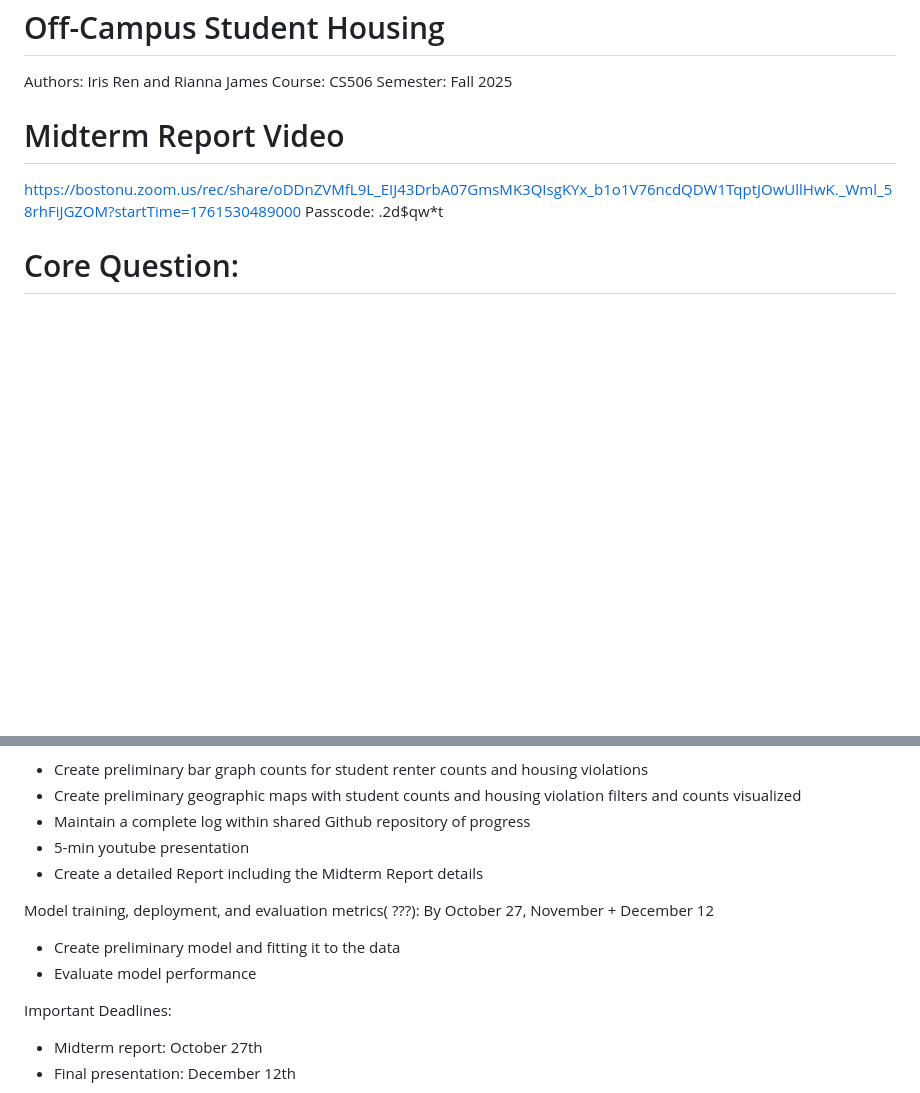
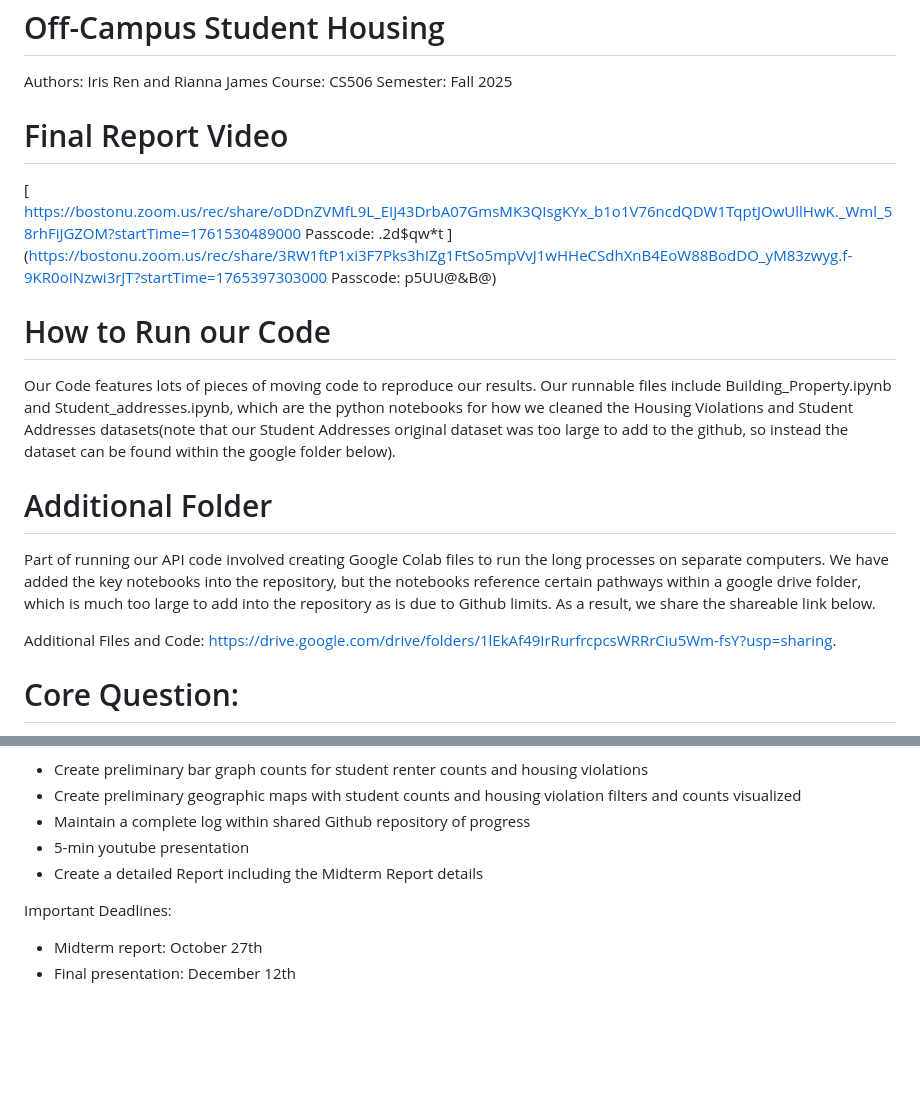
Before and after one commit to irisRen04/cs506-off_campus_housing-Ren-James, a Markdown page: README.md, 2 parts joined by grey strips. GitHub-like rendering; blank space fills up the shorter version.

Commit message:
Revise README for final report and code execution
Updated the README to reflect the final report video and added instructions on how to run the code.

```diff
--- a/README.md
+++ b/README.md
@@ -3,10 +3,20 @@ Authors: Iris Ren and Rianna James
 Course: CS506
 Semester: Fall 2025
 
-# Midterm Report Video
-
+# Final Report Video
+[
 https://bostonu.zoom.us/rec/share/oDDnZVMfL9L_EIJ43DrbA07GmsMK3QIsgKYx_b1o1V76ncdQDW1TqptJOwUllHwK._Wml_58rhFiJGZOM?startTime=1761530489000
 Passcode: .2d$qw*t
+](https://bostonu.zoom.us/rec/share/3RW1ftP1xi3F7Pks3hIZg1FtSo5mpVvJ1wHHeCSdhXnB4EoW88BodDO_yM83zwyg.f-9KR0oINzwi3rJT?startTime=1765397303000
+Passcode: p5UU@&B@)
+
+# How to Run our Code
+Our Code features lots of pieces of moving code to reproduce our results. Our runnable files include Building_Property.ipynb and Student_addresses.ipynb, which are the python notebooks for how we cleaned the Housing Violations and Student Addresses datasets(note that our Student Addresses original dataset was too large to add to the github, so instead the dataset can be found within the google folder below).
+
+# Additional Folder
+Part of running our API code involved creating Google Colab files to run the long processes on separate computers. We have added the key notebooks into the repository, but the notebooks reference certain pathways within a google drive folder, which is much too large to add into the repository as is due to Github limits. As a result, we share the shareable link below.
+
+Additional Files and Code: https://drive.google.com/drive/folders/1lEkAf49IrRurfrcpcsWRRrCiu5Wm-fsY?usp=sharing.
 
 # Core Question:
 
@@ -73,10 +83,6 @@ Data visualization:   By October 20th
 * 5-min youtube presentation
 * Create a detailed Report including the Midterm Report details
 
-Model training, deployment, and evaluation metrics( ???):  By October 27,  November + December 12
-* Create preliminary model and fitting it to the data
-* Evaluate model performance
-
 Important Deadlines:
 * Midterm report: October 27th
 * Final presentation: December 12th
```
